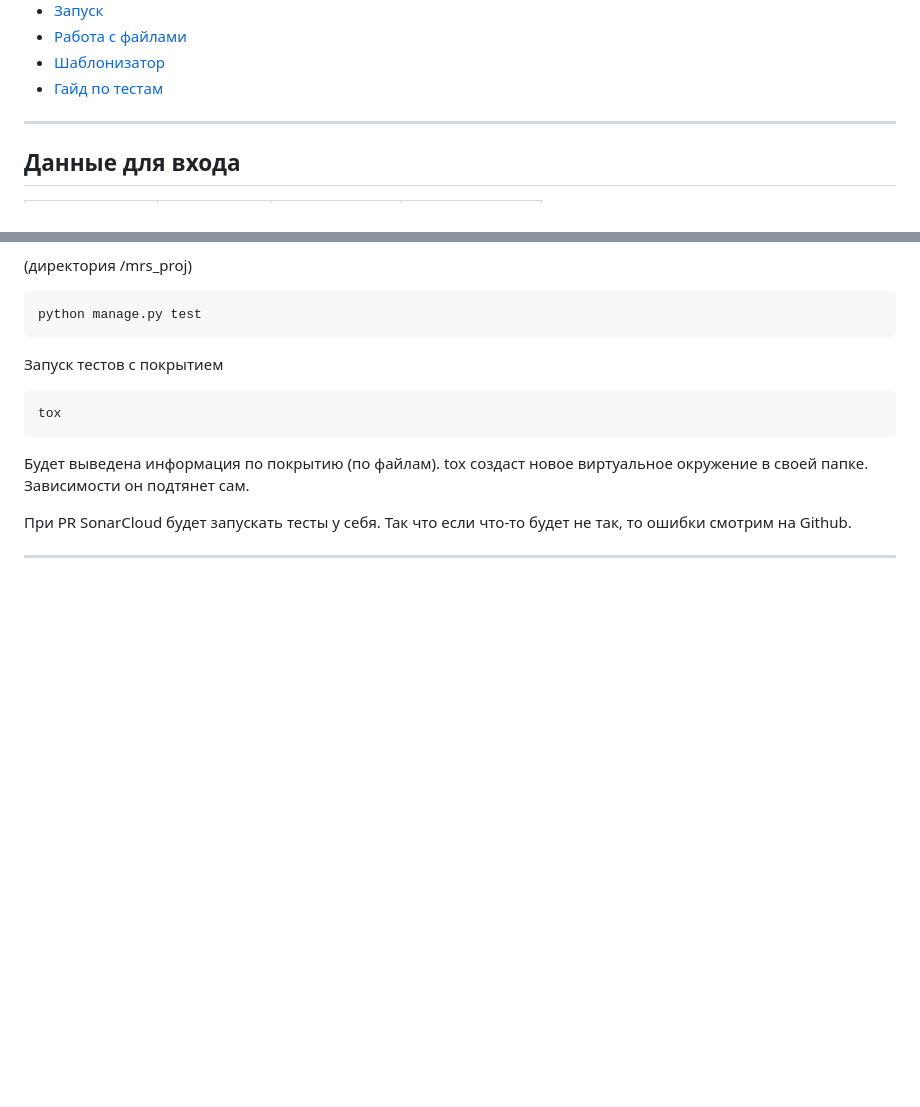
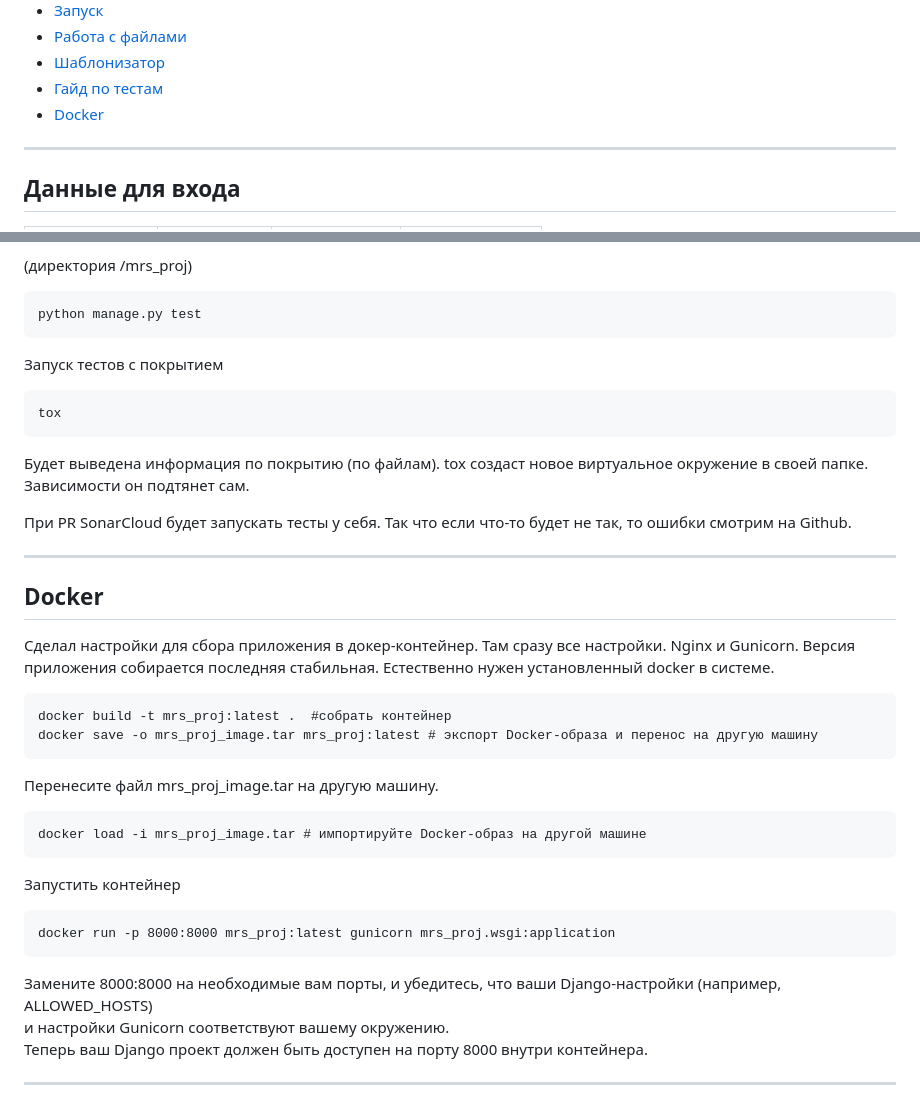
Before and after one commit to skolavsky/diplom_mrs, a Markdown page: README.md, 2 parts joined by grey strips. Rendered like a GitHub page; blank space fills up the shorter version.

Commit message:
update: docker-guide add to README
допилил описание под докер.

````diff
--- a/README.md
+++ b/README.md
@@ -21,6 +21,7 @@
 - [Работа с файлами](#работа-с-файлами)
 - [Шаблонизатор](#шаблонитизатор)
 - [Гайд по тестам](#тесты)
+- [Docker](#docker)
 
 ---
 
@@ -386,4 +387,31 @@ tox
 
 ---
 
+## Docker
+
+Сделал настройки для сбора приложения в докер-контейнер. Там сразу все настройки.
+Nginx и Gunicorn. Версия приложения собирается последняя стабильная. Естественно нужен установленный docker в системе.
+
+```cmd
+docker build -t mrs_proj:latest .  #собрать контейнер
+docker save -o mrs_proj_image.tar mrs_proj:latest # экспорт Docker-образа и перенос на другую машину
+```
+
+Перенесите файл mrs_proj_image.tar на другую машину.
+
+```cmd
+docker load -i mrs_proj_image.tar # импортируйте Docker-образ на другой машине
+```
+Запустить контейнер
+
+```cmd
+docker run -p 8000:8000 mrs_proj:latest gunicorn mrs_proj.wsgi:application
+```
+Замените 8000:8000 на необходимые вам порты, и убедитесь, что ваши Django-настройки (например, ALLOWED_HOSTS)<br>
+и настройки Gunicorn соответствуют вашему окружению.<br>
+Теперь ваш Django проект должен быть доступен на порту 8000 внутри контейнера.
+
+
+---
+
 ![nonlin](img/im.jpg)
````
